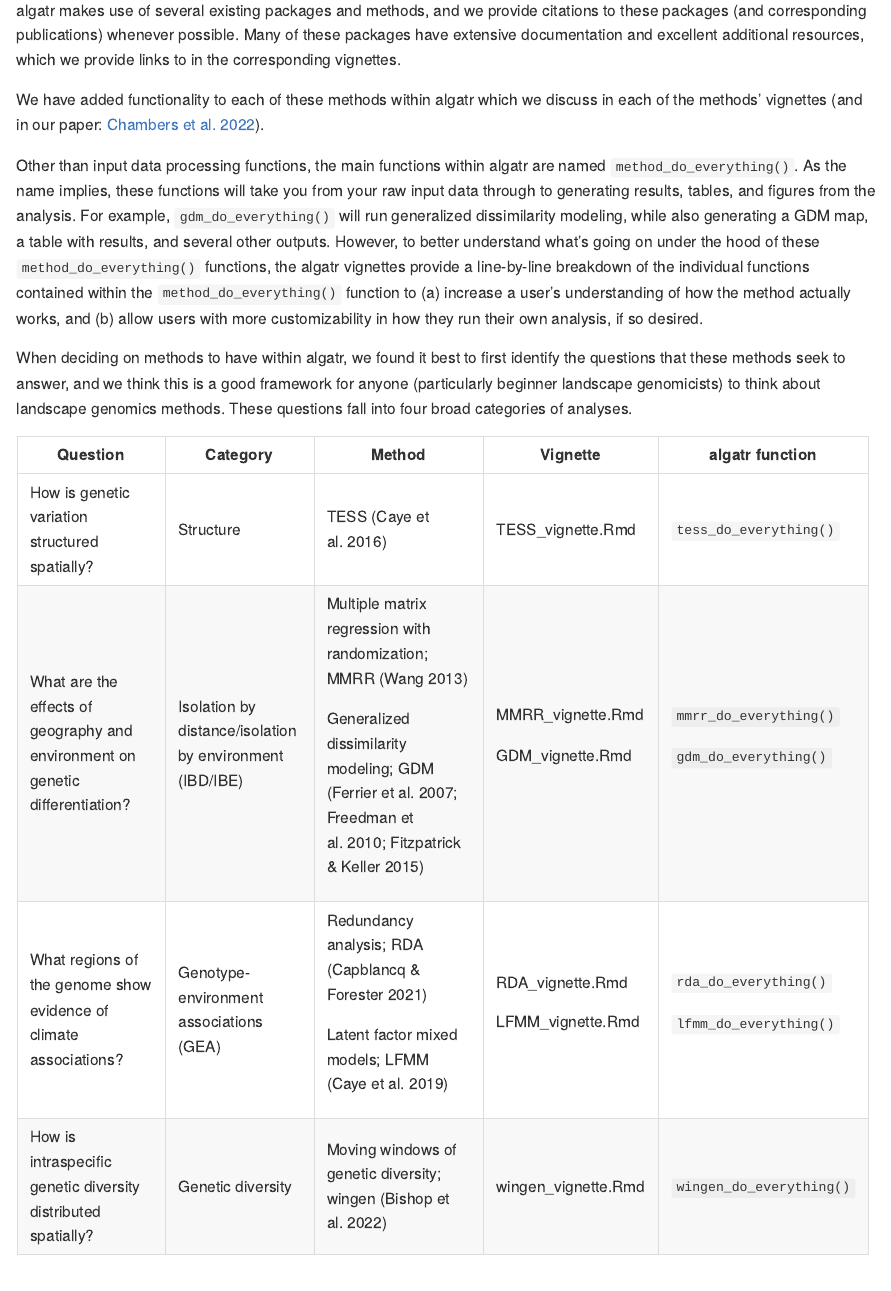
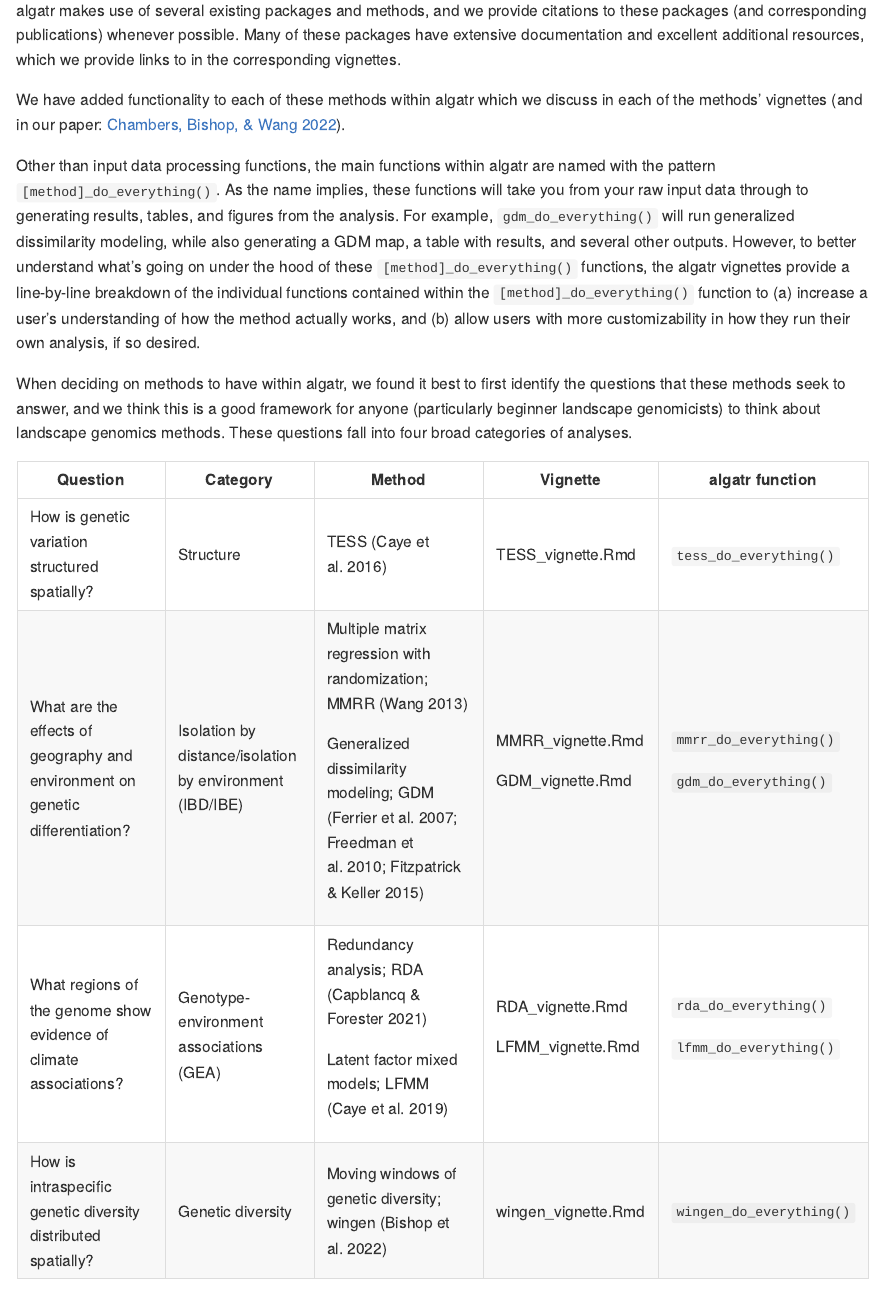
Before and after one commit to TheWangLab/algatr, an R Markdown document (README.Rmd): the page in a window 1100 px wide, from 730 px down. Rendered offline with R 4.5, knitr and Pandoc, with nearby package versions; some code elsewhere in the file could not run offline.

Commit message:
minor changes to README

```diff
--- a/README.Rmd
+++ b/README.Rmd
@@ -48,9 +48,9 @@ The methods contained within algatr will perform analyses on:
 
 algatr makes use of several existing packages and methods, and we provide citations to these packages (and corresponding publications) whenever possible. Many of these packages have extensive documentation and excellent additional resources, which we provide links to in the corresponding vignettes.
 
-We have added functionality to each of these methods within algatr which we discuss in each of the methods' vignettes (and in our paper: [Chambers et al. 2022](REFER)).
+We have added functionality to each of these methods within algatr which we discuss in each of the methods' vignettes (and in our paper: [Chambers, Bishop, & Wang 2022](REFER)).
 
-Other than input data processing functions, the main functions within algatr are named `method_do_everything()`. As the name implies, these functions will take you from your raw input data through to generating results, tables, and figures from the analysis. For example, `gdm_do_everything()` will run generalized dissimilarity modeling, while also generating a GDM map, a table with results, and several other outputs. However, to better understand what's going on under the hood of these `method_do_everything()` functions, the algatr vignettes provide a line-by-line breakdown of the individual functions contained within the `method_do_everything()` function to (a) increase a user's understanding of how the method actually works, and (b) allow users with more customizability in how they run their own analysis, if so desired.
+Other than input data processing functions, the main functions within algatr are named with the pattern `[method]_do_everything()`. As the name implies, these functions will take you from your raw input data through to generating results, tables, and figures from the analysis. For example, `gdm_do_everything()` will run generalized dissimilarity modeling, while also generating a GDM map, a table with results, and several other outputs. However, to better understand what's going on under the hood of these `[method]_do_everything()` functions, the algatr vignettes provide a line-by-line breakdown of the individual functions contained within the `[method]_do_everything()` function to (a) increase a user's understanding of how the method actually works, and (b) allow users with more customizability in how they run their own analysis, if so desired.
 
 When deciding on methods to have within algatr, we found it best to first identify the questions that these methods seek to answer, and we think this is a good framework for anyone (particularly beginner landscape genomicists) to think about landscape genomics methods. These questions fall into four broad categories of analyses.
 
```
Also changed, not shown: README.Rmd (2 more changed lines).
